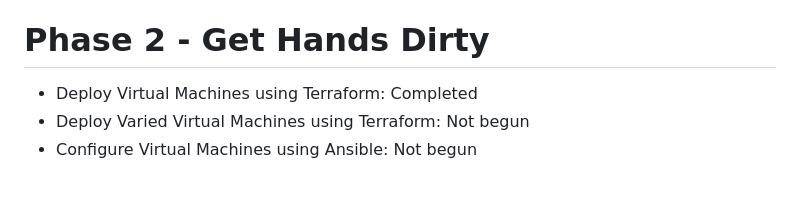
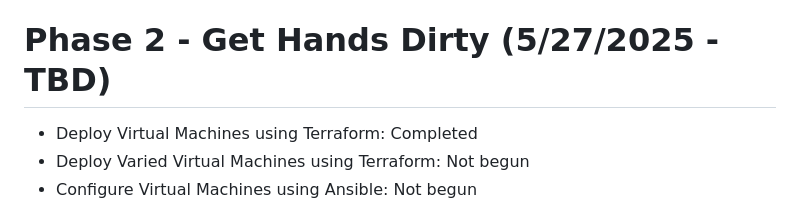
Before and after one commit to Gcedwards91/homelab-infra, a Markdown page: README.md, the part around the change. GitHub-like rendering; blank space fills up the shorter version.

```diff
--- a/README.md
+++ b/README.md
@@ -20,7 +20,7 @@ This is a homelab project meant to be used to learn and deploy software leveragi
     - A static route was added at my desktop to ensure any traffic to the X.X.100.0/24 subnet would be routed through the Proxmox host and to the VMs.
 - To enable internal hostname resolution across the lab, and with my workstation, the desktop client was confgigured with the X.X.100.1 IP as part of its DNS, ensuring the homelab's domain lookups resolve through dnsmasq.
 - Tools & Software used: Proxmox, Rufus, Wazuh, Prometheus, Node Exporter, Grafana, Terraform, Ansible, CMD, PowerShell, Bash.
-# Phase 2 - Get Hands Dirty
+# Phase 2 - Get Hands Dirty (5/27/2025 - TBD)
 - Deploy Virtual Machines using Terraform: Completed
 - Deploy Varied Virtual Machines using Terraform: Not begun
 - Configure Virtual Machines using Ansible: Not begun
```
